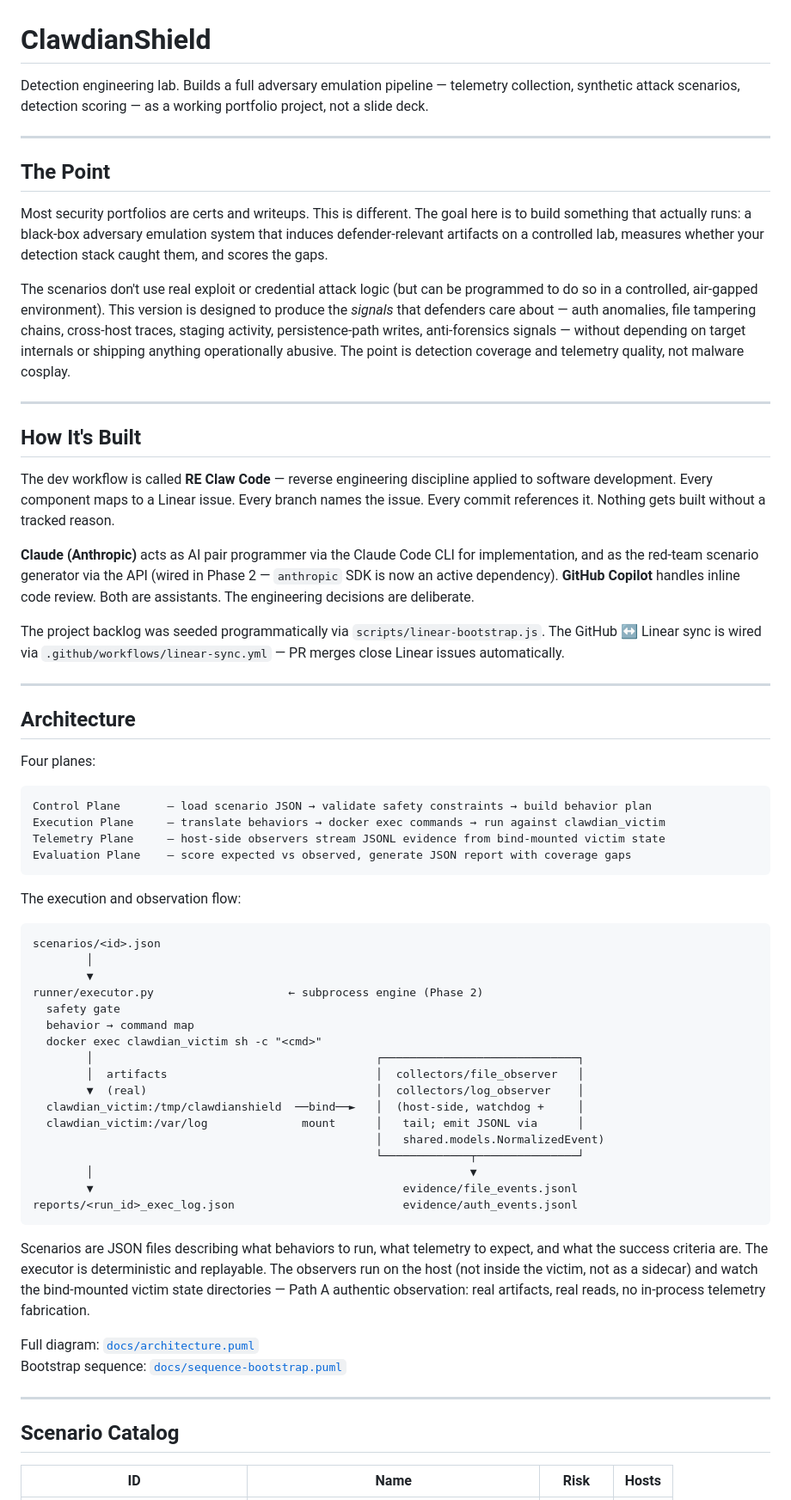
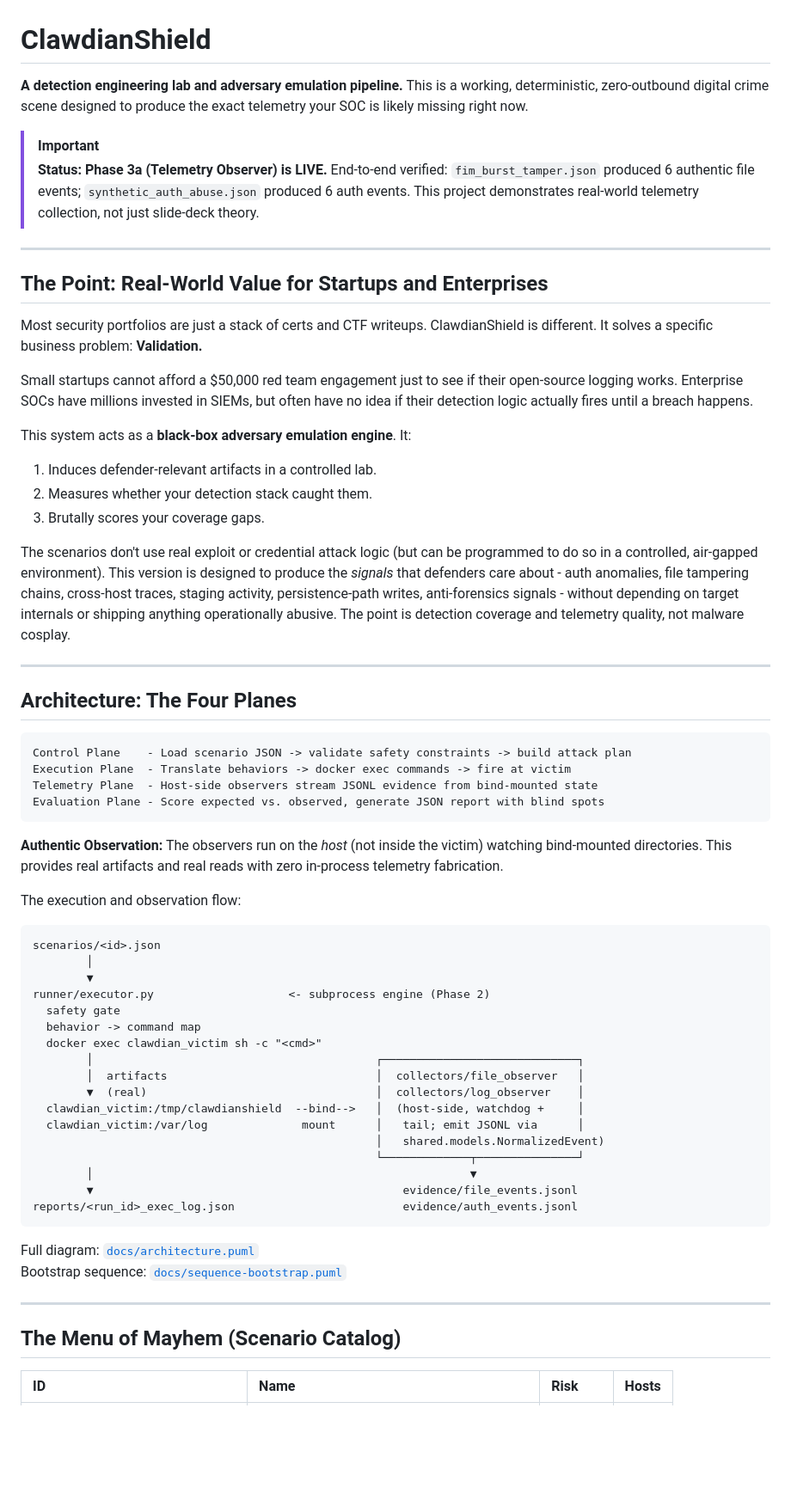
Before and after one commit to DadOpsMateoMaddox/clawdianshield, a Markdown page: claudianShield/README.md, the part around one of its changes. Shown at 86% size. Drawn GitHub-style; blank space fills up the shorter version.

````diff
--- a/claudianShield/README.md
+++ b/claudianShield/README.md
@@ -1,37 +1,38 @@
 # ClawdianShield
 
-Detection engineering lab. Builds a full adversary emulation pipeline — telemetry collection, synthetic attack scenarios, detection scoring — as a working portfolio project, not a slide deck.
+**A detection engineering lab and adversary emulation pipeline.** This is a working, deterministic, zero-outbound digital crime scene designed to produce the exact telemetry your SOC is likely missing right now.
+
+> [!IMPORTANT]
+> **Status: Phase 3a (Telemetry Observer) is LIVE.**
+> End-to-end verified: `fim_burst_tamper.json` produced 6 authentic file events; `synthetic_auth_abuse.json` produced 6 auth events. This project demonstrates real-world telemetry collection, not just slide-deck theory.
 
 ---
 
-## The Point
+## **The Point: Real-World Value for Startups and Enterprises**
 
-Most security portfolios are certs and writeups. This is different. The goal here is to build something that actually runs: a black-box adversary emulation system that induces defender-relevant artifacts on a controlled lab, measures whether your detection stack caught them, and scores the gaps.
+Most security portfolios are just a stack of certs and CTF writeups. ClawdianShield is different. It solves a specific business problem: **Validation.**
 
-The scenarios don't use real exploit or credential attack logic (but can be programmed to do so in a controlled, air-gapped environment). This version is designed to produce the *signals* that defenders care about — auth anomalies, file tampering chains, cross-host traces, staging activity, persistence-path writes, anti-forensics signals — without depending on target internals or shipping anything operationally abusive. The point is detection coverage and telemetry quality, not malware cosplay.
+Small startups cannot afford a $50,000 red team engagement just to see if their open-source logging works. Enterprise SOCs have millions invested in SIEMs, but often have no idea if their detection logic actually fires until a breach happens.
+
+This system acts as a **black-box adversary emulation engine**. It:
+1. Induces defender-relevant artifacts in a controlled lab.
+2. Measures whether your detection stack caught them.
+3. Brutally scores your coverage gaps.
+
+The scenarios don't use real exploit or credential attack logic (but can be programmed to do so in a controlled, air-gapped environment). This version is designed to produce the *signals* that defenders care about - auth anomalies, file tampering chains, cross-host traces, staging activity, persistence-path writes, anti-forensics signals - without depending on target internals or shipping anything operationally abusive. The point is detection coverage and telemetry quality, not malware cosplay.
 
 ---
 
-## How It's Built
-
-The dev workflow is called **RE Claw Code** — reverse engineering discipline applied to software development. Every component maps to a Linear issue. Every branch names the issue. Every commit references it. Nothing gets built without a tracked reason.
-
-**Claude (Anthropic)** acts as AI pair programmer via the Claude Code CLI for implementation, and as the red-team scenario generator via the API (wired in Phase 2 — `anthropic` SDK is now an active dependency). **GitHub Copilot** handles inline code review. Both are assistants. The engineering decisions are deliberate.
-
-The project backlog was seeded programmatically via `scripts/linear-bootstrap.js`. The GitHub ↔ Linear sync is wired via `.github/workflows/linear-sync.yml` — PR merges close Linear issues automatically.
-
----
-
-## Architecture
-
-Four planes:
+## **Architecture: The Four Planes**
 
 ```text
-Control Plane       — load scenario JSON → validate safety constraints → build behavior plan
-Execution Plane     — translate behaviors → docker exec commands → run against clawdian_victim
-Telemetry Plane     — host-side observers stream JSONL evidence from bind-mounted victim state
-Evaluation Plane    — score expected vs observed, generate JSON report with coverage gaps
+Control Plane    - Load scenario JSON -> validate safety constraints -> build attack plan
+Execution Plane  - Translate behaviors -> docker exec commands -> fire at victim
+Telemetry Plane  - Host-side observers stream JSONL evidence from bind-mounted state
+Evaluation Plane - Score expected vs. observed, generate JSON report with blind spots
 ```
+
+**Authentic Observation:** The observers run on the *host* (not inside the victim) watching bind-mounted directories. This provides real artifacts and real reads with zero in-process telemetry fabrication.
 
 The execution and observation flow:
 
@@ -39,14 +40,14 @@ The execution and observation flow:
 scenarios/<id>.json
         │
         ▼
-runner/executor.py                    ← subprocess engine (Phase 2)
+runner/executor.py                    <- subprocess engine (Phase 2)
   safety gate
-  behavior → command map
+  behavior -> command map
   docker exec clawdian_victim sh -c "<cmd>"
         │                                          ┌─────────────────────────────┐
         │  artifacts                               │  collectors/file_observer   │
         ▼  (real)                                  │  collectors/log_observer    │
-  clawdian_victim:/tmp/clawdianshield  ──bind──►   │  (host-side, watchdog +     │
+  clawdian_victim:/tmp/clawdianshield  --bind-->   │  (host-side, watchdog +     │
   clawdian_victim:/var/log              mount      │   tail; emit JSONL via      │
                                                    │   shared.models.NormalizedEvent)
                                                    └─────────────┬───────────────┘
@@ -55,13 +56,11 @@ runner/executor.py                    ← subprocess engine (Phase 2)
 reports/<run_id>_exec_log.json                         evidence/auth_events.jsonl
 ```
 
-Scenarios are JSON files describing what behaviors to run, what telemetry to expect, and what the success criteria are. The executor is deterministic and replayable. The observers run on the host (not inside the victim, not as a sidecar) and watch the bind-mounted victim state directories — Path A authentic observation: real artifacts, real reads, no in-process telemetry fabrication.
-
 Full diagram: [`docs/architecture.puml`](docs/architecture.puml)
 Bootstrap sequence: [`docs/sequence-bootstrap.puml`](docs/sequence-bootstrap.puml)
 
 ---
 
-## Scenario Catalog
+## **The Menu of Mayhem (Scenario Catalog)**
 
 | ID | Name | Risk | Hosts |
````
Also changed, not shown: other parts of claudianShield/README.md (+81 -62 lines).
